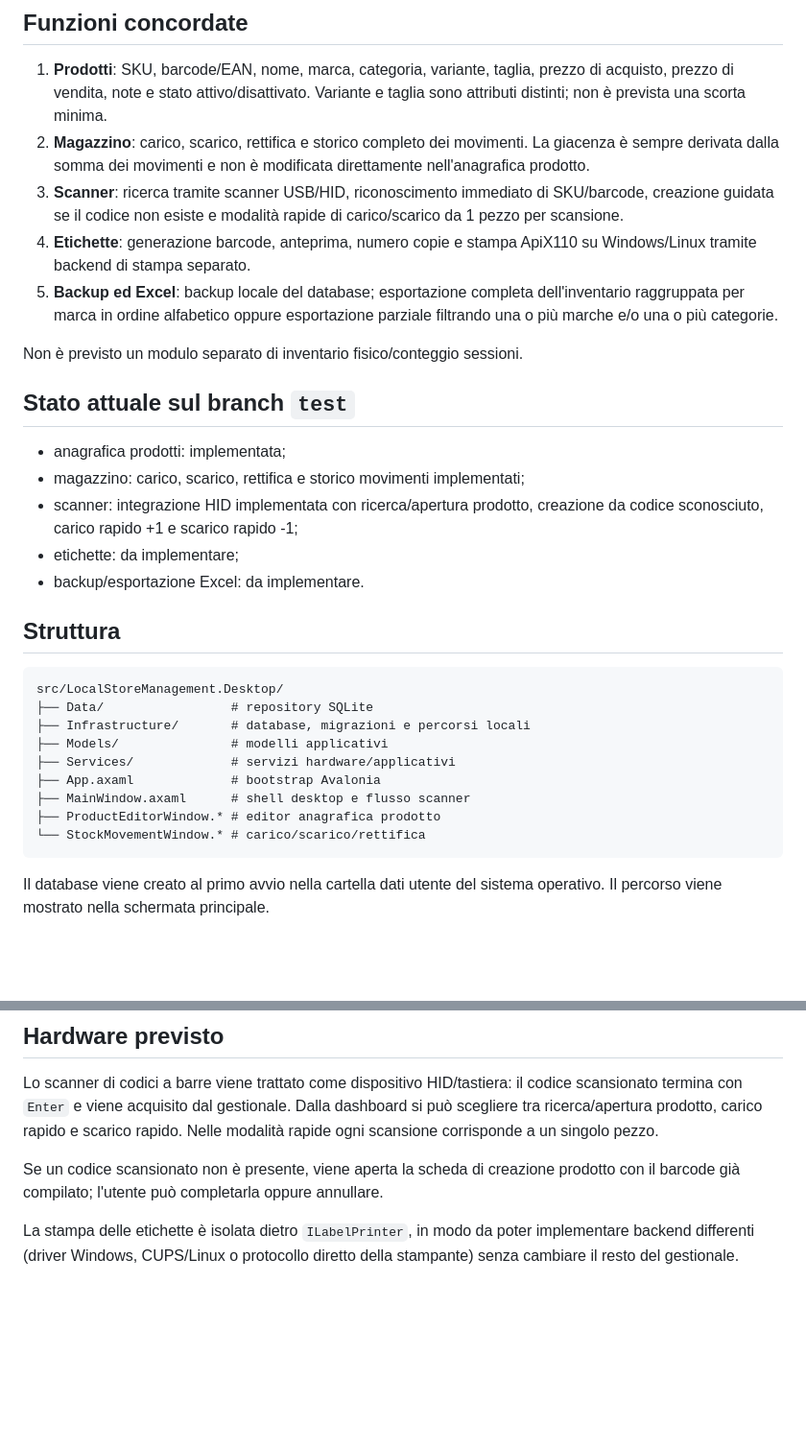
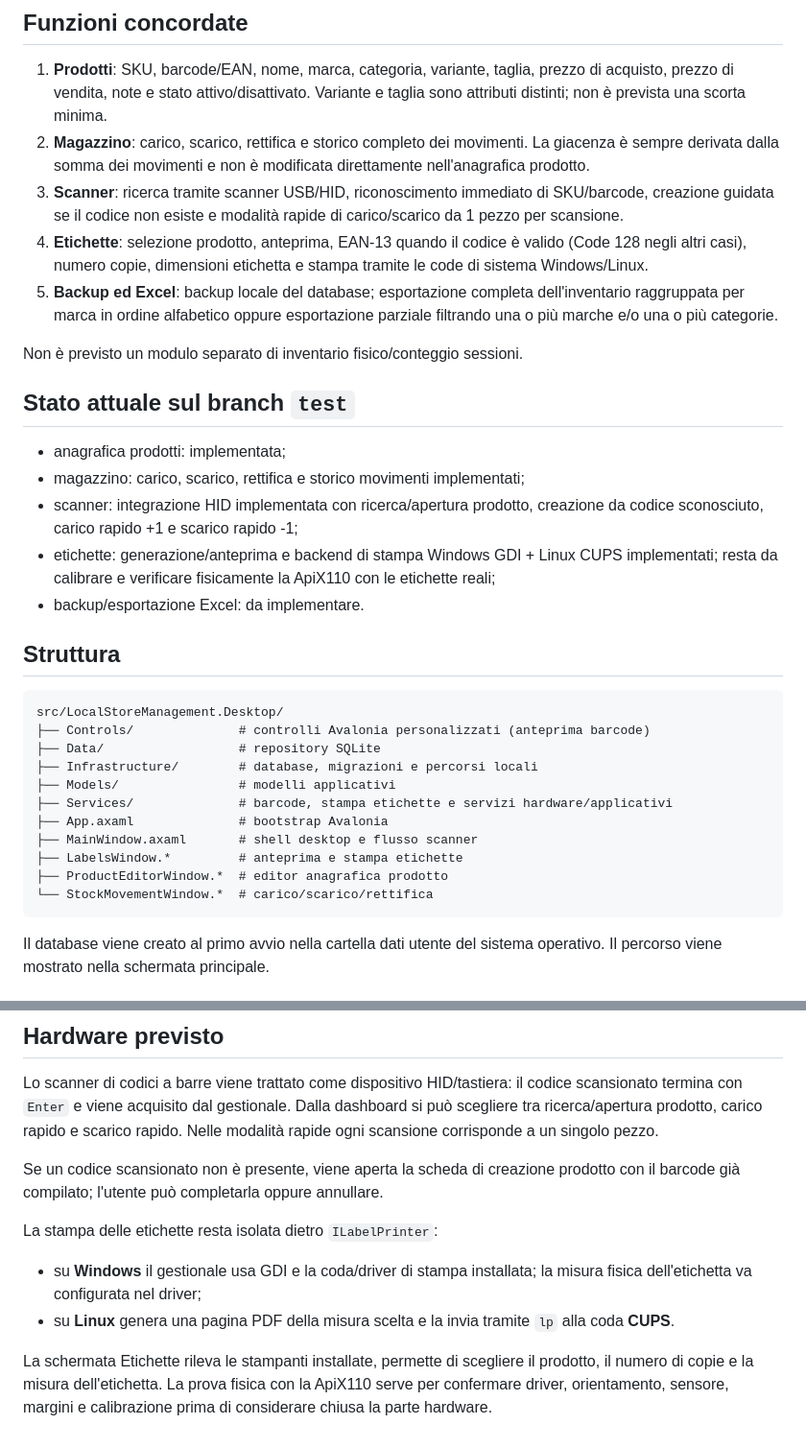
Before and after one commit to MaydayAlaska/Local-Store-Management-System, a Markdown page: README.md, 2 parts joined by grey strips. Shown at 96% size. GitHub-like rendering; blank space fills up the shorter version.

Commit message:
docs: mark labels workflow implemented

````diff
--- a/README.md
+++ b/README.md
@@ -14,7 +14,7 @@ Gestionale desktop multipiattaforma per negozio, pensato per funzionare **offlin
 1. **Prodotti**: SKU, barcode/EAN, nome, marca, categoria, variante, taglia, prezzo di acquisto, prezzo di vendita, note e stato attivo/disattivato. Variante e taglia sono attributi distinti; non è prevista una scorta minima.
 2. **Magazzino**: carico, scarico, rettifica e storico completo dei movimenti. La giacenza è sempre derivata dalla somma dei movimenti e non è modificata direttamente nell'anagrafica prodotto.
 3. **Scanner**: ricerca tramite scanner USB/HID, riconoscimento immediato di SKU/barcode, creazione guidata se il codice non esiste e modalità rapide di carico/scarico da 1 pezzo per scansione.
-4. **Etichette**: generazione barcode, anteprima, numero copie e stampa ApiX110 su Windows/Linux tramite backend di stampa separato.
+4. **Etichette**: selezione prodotto, anteprima, EAN-13 quando il codice è valido (Code 128 negli altri casi), numero copie, dimensioni etichetta e stampa tramite le code di sistema Windows/Linux.
 5. **Backup ed Excel**: backup locale del database; esportazione completa dell'inventario raggruppata per marca in ordine alfabetico oppure esportazione parziale filtrando una o più marche e/o una o più categorie.
 
 Non è previsto un modulo separato di inventario fisico/conteggio sessioni.
@@ -24,21 +24,23 @@ Non è previsto un modulo separato di inventario fisico/conteggio sessioni.
 - anagrafica prodotti: implementata;
 - magazzino: carico, scarico, rettifica e storico movimenti implementati;
 - scanner: integrazione HID implementata con ricerca/apertura prodotto, creazione da codice sconosciuto, carico rapido +1 e scarico rapido -1;
-- etichette: da implementare;
+- etichette: generazione/anteprima e backend di stampa Windows GDI + Linux CUPS implementati; resta da calibrare e verificare fisicamente la ApiX110 con le etichette reali;
 - backup/esportazione Excel: da implementare.
 
 ## Struttura
 
 ```text
 src/LocalStoreManagement.Desktop/
-├── Data/                 # repository SQLite
-├── Infrastructure/       # database, migrazioni e percorsi locali
-├── Models/               # modelli applicativi
-├── Services/             # servizi hardware/applicativi
-├── App.axaml             # bootstrap Avalonia
-├── MainWindow.axaml      # shell desktop e flusso scanner
-├── ProductEditorWindow.* # editor anagrafica prodotto
-└── StockMovementWindow.* # carico/scarico/rettifica
+├── Controls/              # controlli Avalonia personalizzati (anteprima barcode)
+├── Data/                  # repository SQLite
+├── Infrastructure/        # database, migrazioni e percorsi locali
+├── Models/                # modelli applicativi
+├── Services/              # barcode, stampa etichette e servizi hardware/applicativi
+├── App.axaml              # bootstrap Avalonia
+├── MainWindow.axaml       # shell desktop e flusso scanner
+├── LabelsWindow.*         # anteprima e stampa etichette
+├── ProductEditorWindow.*  # editor anagrafica prodotto
+└── StockMovementWindow.*  # carico/scarico/rettifica
 ```
 
 Il database viene creato al primo avvio nella cartella dati utente del sistema operativo. Il percorso viene mostrato nella schermata principale.
@@ -60,4 +62,9 @@ Lo scanner di codici a barre viene trattato come dispositivo HID/tastiera: il co
 
 Se un codice scansionato non è presente, viene aperta la scheda di creazione prodotto con il barcode già compilato; l'utente può completarla oppure annullare.
 
-La stampa delle etichette è isolata dietro `ILabelPrinter`, in modo da poter implementare backend differenti (driver Windows, CUPS/Linux o protocollo diretto della stampante) senza cambiare il resto del gestionale.
+La stampa delle etichette resta isolata dietro `ILabelPrinter`:
+
+- su **Windows** il gestionale usa GDI e la coda/driver di stampa installata; la misura fisica dell'etichetta va configurata nel driver;
+- su **Linux** genera una pagina PDF della misura scelta e la invia tramite `lp` alla coda **CUPS**.
+
+La schermata Etichette rileva le stampanti installate, permette di scegliere il prodotto, il numero di copie e la misura dell'etichetta. La prova fisica con la ApiX110 serve per confermare driver, orientamento, sensore, margini e calibrazione prima di considerare chiusa la parte hardware.
````
